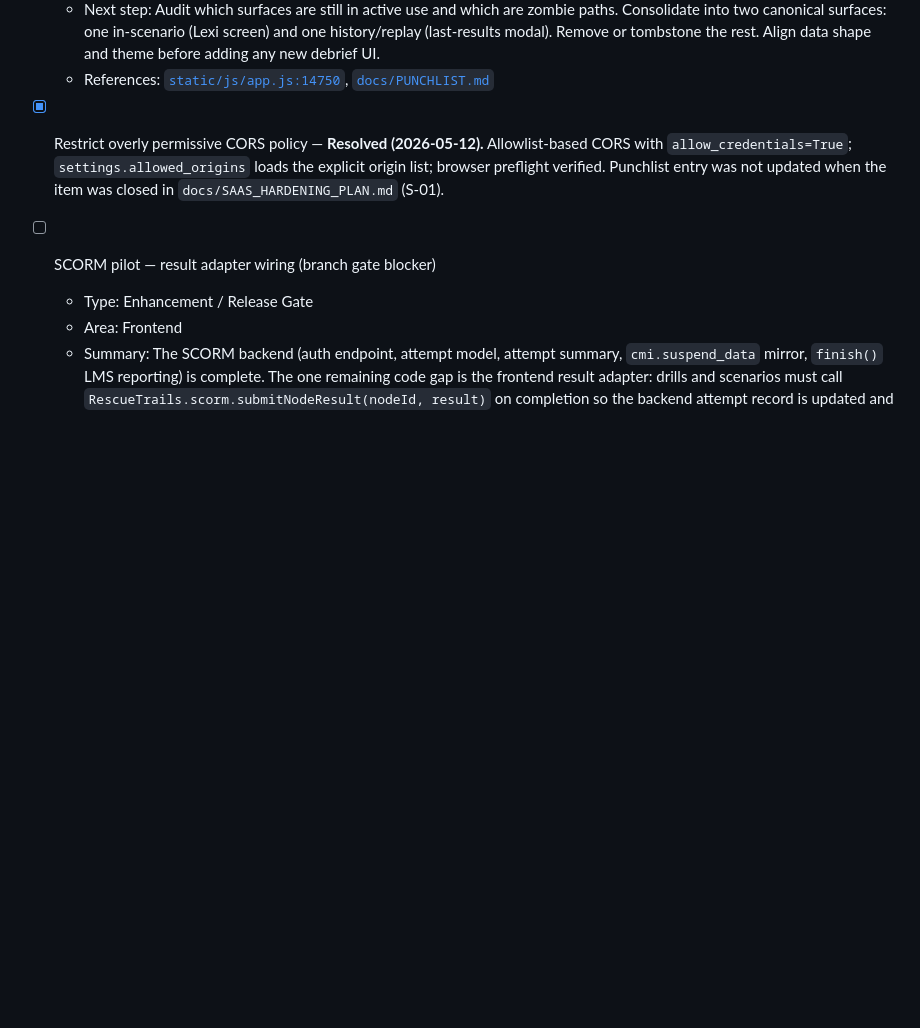
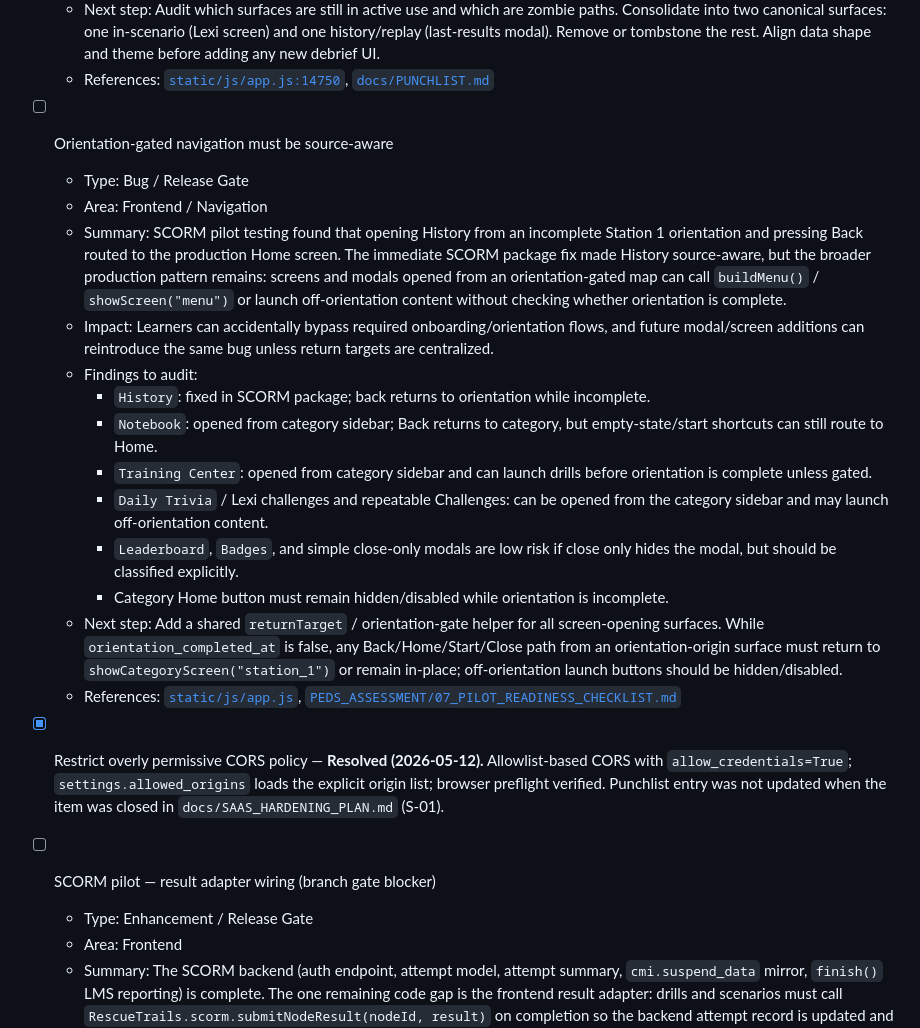
Before and after one commit to medfras/Peds-Assessment-SCORM, a Markdown page: docs/PUNCHLIST.md, the part around the change. GitHub-like rendering; blank space fills up the shorter version.

Commit message:
Track orientation navigation audit

```diff
--- a/docs/PUNCHLIST.md
+++ b/docs/PUNCHLIST.md
@@ -121,6 +121,21 @@ Target response: batch with cleanup passes.
   - Impact: Inconsistent feedback display; divergent CSS theming between surfaces (currently papered over by 80+ lines of `!important` overrides); recurring bugs when one surface is updated but the others are not. New debrief features must be implemented in multiple places.
   - Next step: Audit which surfaces are still in active use and which are zombie paths. Consolidate into two canonical surfaces: one in-scenario (Lexi screen) and one history/replay (last-results modal). Remove or tombstone the rest. Align data shape and theme before adding any new debrief UI.
   - References: [`static/js/app.js:14750`](static/js/app.js), [`docs/PUNCHLIST.md`](docs/PUNCHLIST.md)
+
+- [ ] Orientation-gated navigation must be source-aware
+  - Type: Bug / Release Gate
+  - Area: Frontend / Navigation
+  - Summary: SCORM pilot testing found that opening History from an incomplete Station 1 orientation and pressing Back routed to the production Home screen. The immediate SCORM package fix made History source-aware, but the broader production pattern remains: screens and modals opened from an orientation-gated map can call `buildMenu()` / `showScreen("menu")` or launch off-orientation content without checking whether orientation is complete.
+  - Impact: Learners can accidentally bypass required onboarding/orientation flows, and future modal/screen additions can reintroduce the same bug unless return targets are centralized.
+  - Findings to audit:
+    - `History`: fixed in SCORM package; back returns to orientation while incomplete.
+    - `Notebook`: opened from category sidebar; Back returns to category, but empty-state/start shortcuts can still route to Home.
+    - `Training Center`: opened from category sidebar and can launch drills before orientation is complete unless gated.
+    - `Daily Trivia` / Lexi challenges and repeatable Challenges: can be opened from the category sidebar and may launch off-orientation content.
+    - `Leaderboard`, `Badges`, and simple close-only modals are low risk if close only hides the modal, but should be classified explicitly.
+    - Category Home button must remain hidden/disabled while orientation is incomplete.
+  - Next step: Add a shared `returnTarget` / orientation-gate helper for all screen-opening surfaces. While `orientation_completed_at` is false, any Back/Home/Start/Close path from an orientation-origin surface must return to `showCategoryScreen("station_1")` or remain in-place; off-orientation launch buttons should be hidden/disabled.
+  - References: [`static/js/app.js`](static/js/app.js), [`PEDS_ASSESSMENT/07_PILOT_READINESS_CHECKLIST.md`](PEDS_ASSESSMENT/07_PILOT_READINESS_CHECKLIST.md)
 
 - [x] Restrict overly permissive CORS policy — **Resolved (2026-05-12).** Allowlist-based CORS with `allow_credentials=True`; `settings.allowed_origins` loads the explicit origin list; browser preflight verified. Punchlist entry was not updated when the item was closed in `docs/SAAS_HARDENING_PLAN.md` (S-01).
 
```
Also changed, not shown: PEDS_ASSESSMENT/07_PILOT_READINESS_CHECKLIST.md (+4 -0 lines).
